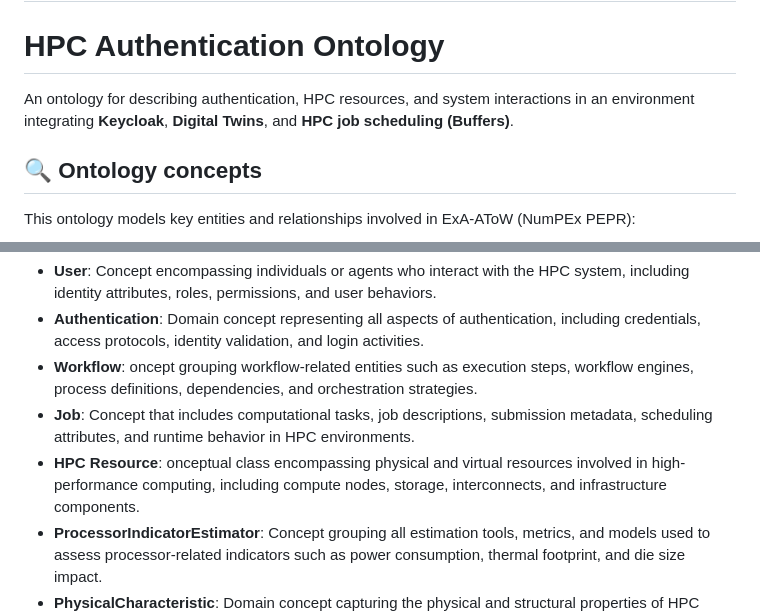
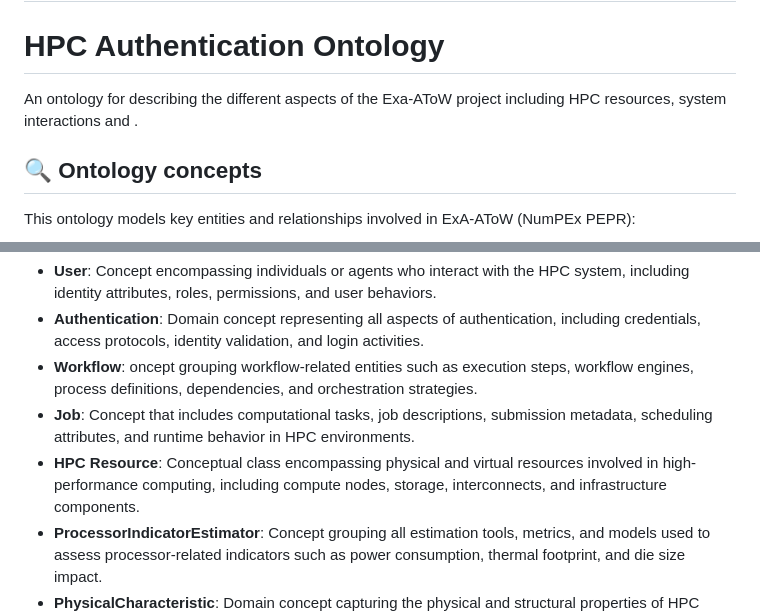
Before and after one commit to logistica-dev/exa-atow-ontologies, a Markdown page: README.md, 2 parts joined by grey strips. Rendered like a GitHub page.

```diff
--- a/README.md
+++ b/README.md
@@ -1,7 +1,7 @@
 # Exa-AToW_onto
 # HPC Authentication Ontology
 
-An ontology for describing authentication, HPC resources, and system interactions in an environment integrating **Keycloak**, **Digital Twins**, and **HPC job scheduling (Buffers)**.
+An ontology for describing the different aspects of the Exa-AToW project including HPC resources, system interactions and .
 
 ## 🔍 Ontology concepts
 
@@ -13,7 +13,7 @@ Main entities under the ontology (list to be discuss) :
 - **Authentication**: Domain concept representing all aspects of authentication, including credentials, access protocols, identity validation, and login activities.
 - **Workflow**: oncept grouping workflow-related entities such as execution steps, workflow engines, process definitions, dependencies, and orchestration strategies.
 - **Job**: Concept that includes computational tasks, job descriptions, submission metadata, scheduling attributes, and runtime behavior in HPC environments.
-- **HPC Resource**: onceptual class encompassing physical and virtual resources involved in high-performance computing, including compute nodes, storage, interconnects, and infrastructure components.
+- **HPC Resource**: Conceptual class encompassing physical and virtual resources involved in high-performance computing, including compute nodes, storage, interconnects, and infrastructure components.
 - **ProcessorIndicatorEstimator**: Concept grouping all estimation tools, metrics, and models used to assess processor-related indicators such as power consumption, thermal footprint, and die size impact.
 - **PhysicalCharacteristic**: Domain concept capturing the physical and structural properties of HPC components, such as memory capacity, die size, material lifetime, and energy efficiency attributes.
 
```
